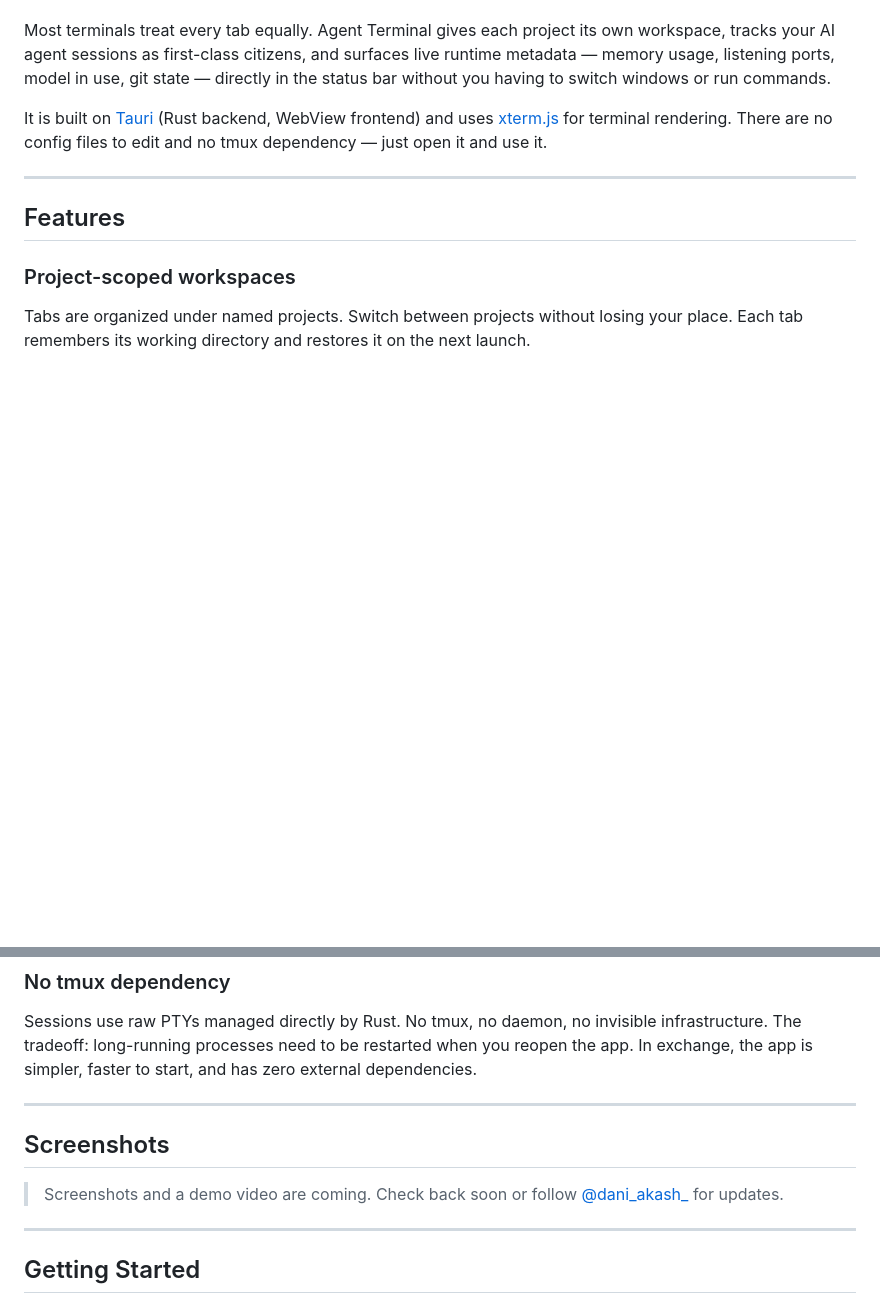
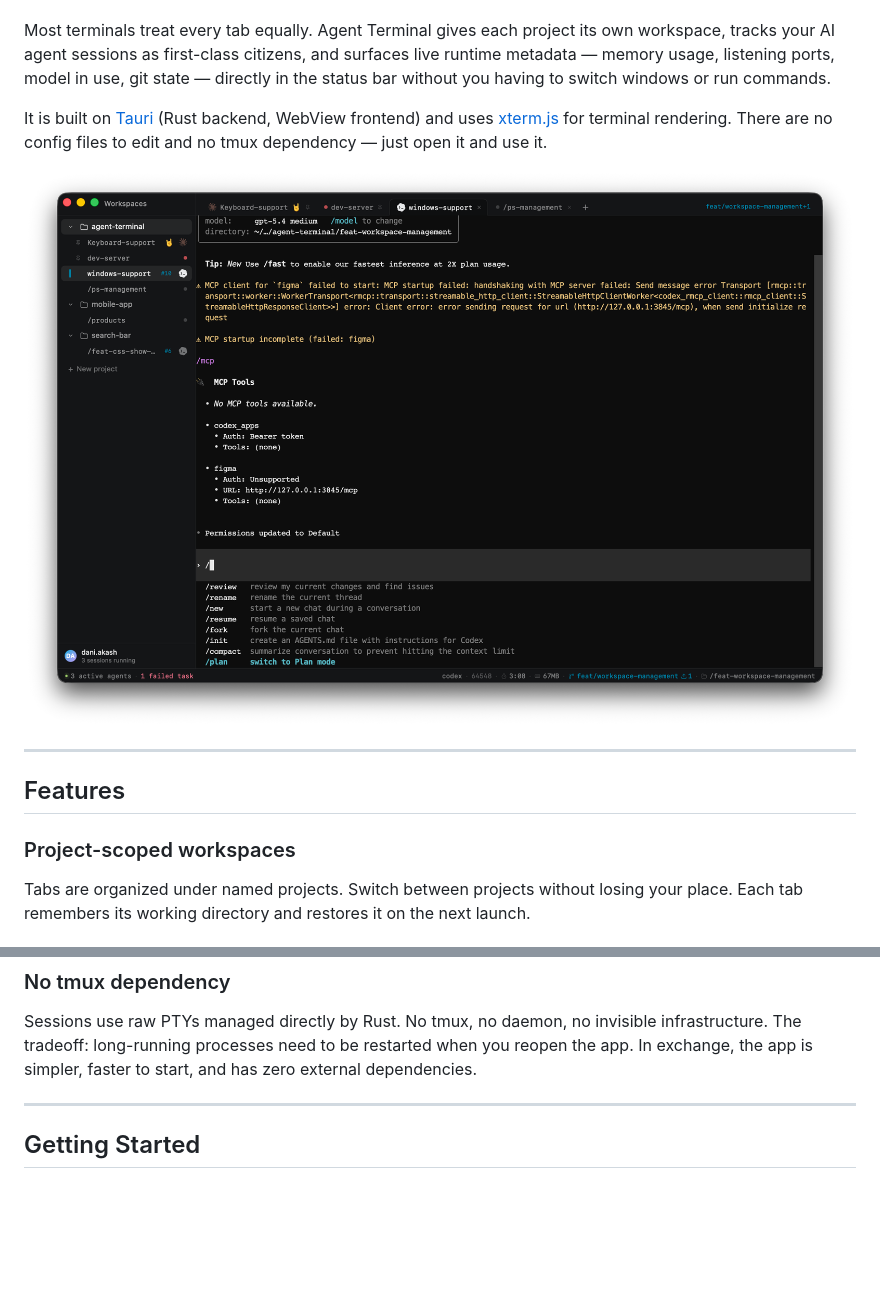
Before and after one commit to DaniAkash/agent-terminal, a Markdown page: README.md, 2 parts joined by grey strips. GitHub-like rendering; pictures changed too: docs/assets/screenshot.png (added); blank space fills up the shorter version.

Commit message:
docs(readme): add first screenshot to docs/assets and display in README

```diff
--- a/README.md
+++ b/README.md
@@ -13,6 +13,8 @@ Agent Terminal is a native macOS terminal app designed around the way developers
 Most terminals treat every tab equally. Agent Terminal gives each project its own workspace, tracks your AI agent sessions as first-class citizens, and surfaces live runtime metadata — memory usage, listening ports, model in use, git state — directly in the status bar without you having to switch windows or run commands.
 
 It is built on [Tauri](https://tauri.app) (Rust backend, WebView frontend) and uses [xterm.js](https://xtermjs.org) for terminal rendering. There are no config files to edit and no tmux dependency — just open it and use it.
+
+![Agent Terminal screenshot](./docs/assets/screenshot.png)
 
 ---
 
@@ -66,12 +68,6 @@ The intelligence layer is built on a Rust-native MOD system. Each MOD subscribes
 
 ### No tmux dependency
 Sessions use raw PTYs managed directly by Rust. No tmux, no daemon, no invisible infrastructure. The tradeoff: long-running processes need to be restarted when you reopen the app. In exchange, the app is simpler, faster to start, and has zero external dependencies.
-
----
-
-## Screenshots
-
-> Screenshots and a demo video are coming. Check back soon or follow [@dani_akash_](https://x.com/dani_akash_) for updates.
 
 ---
 
```
